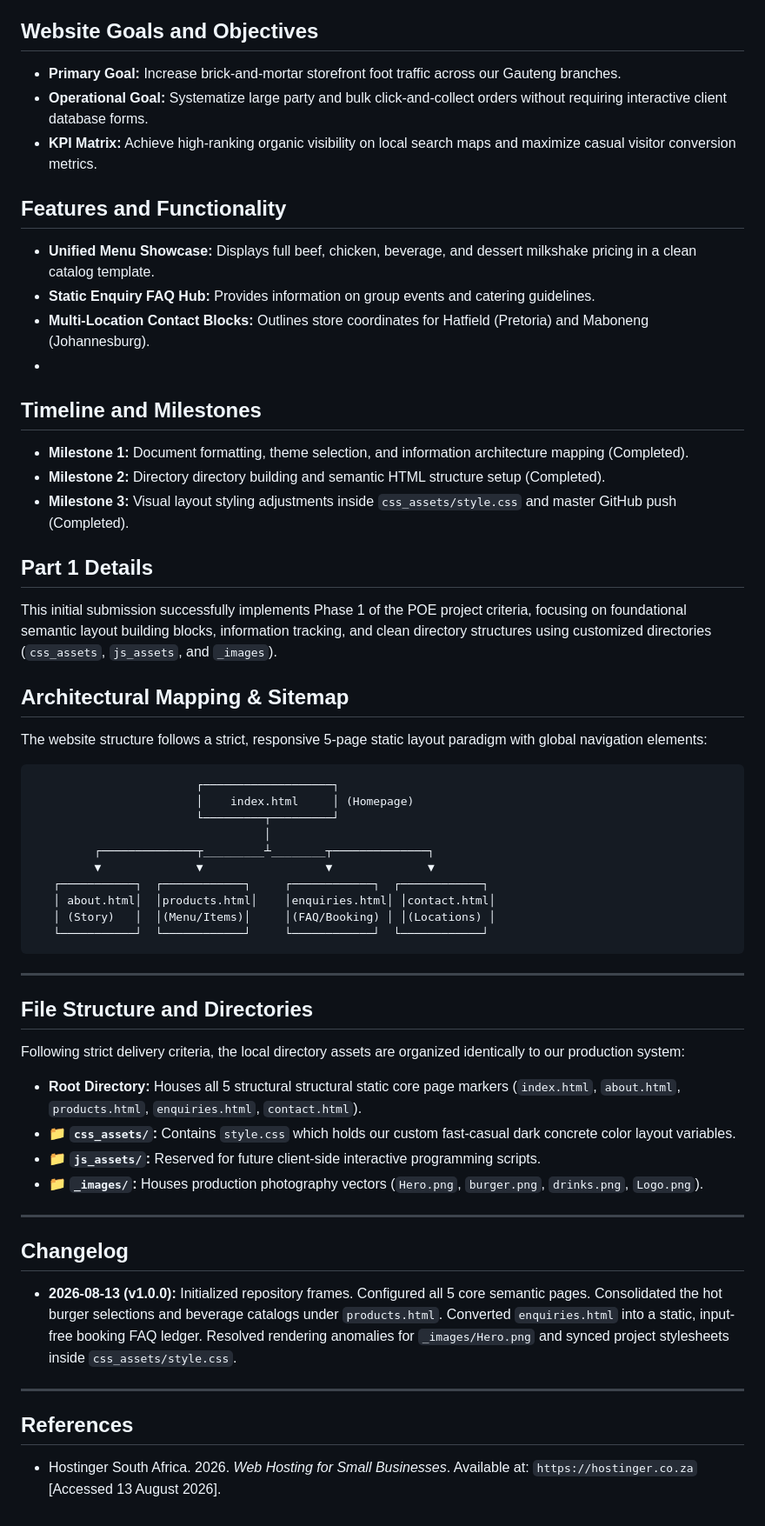
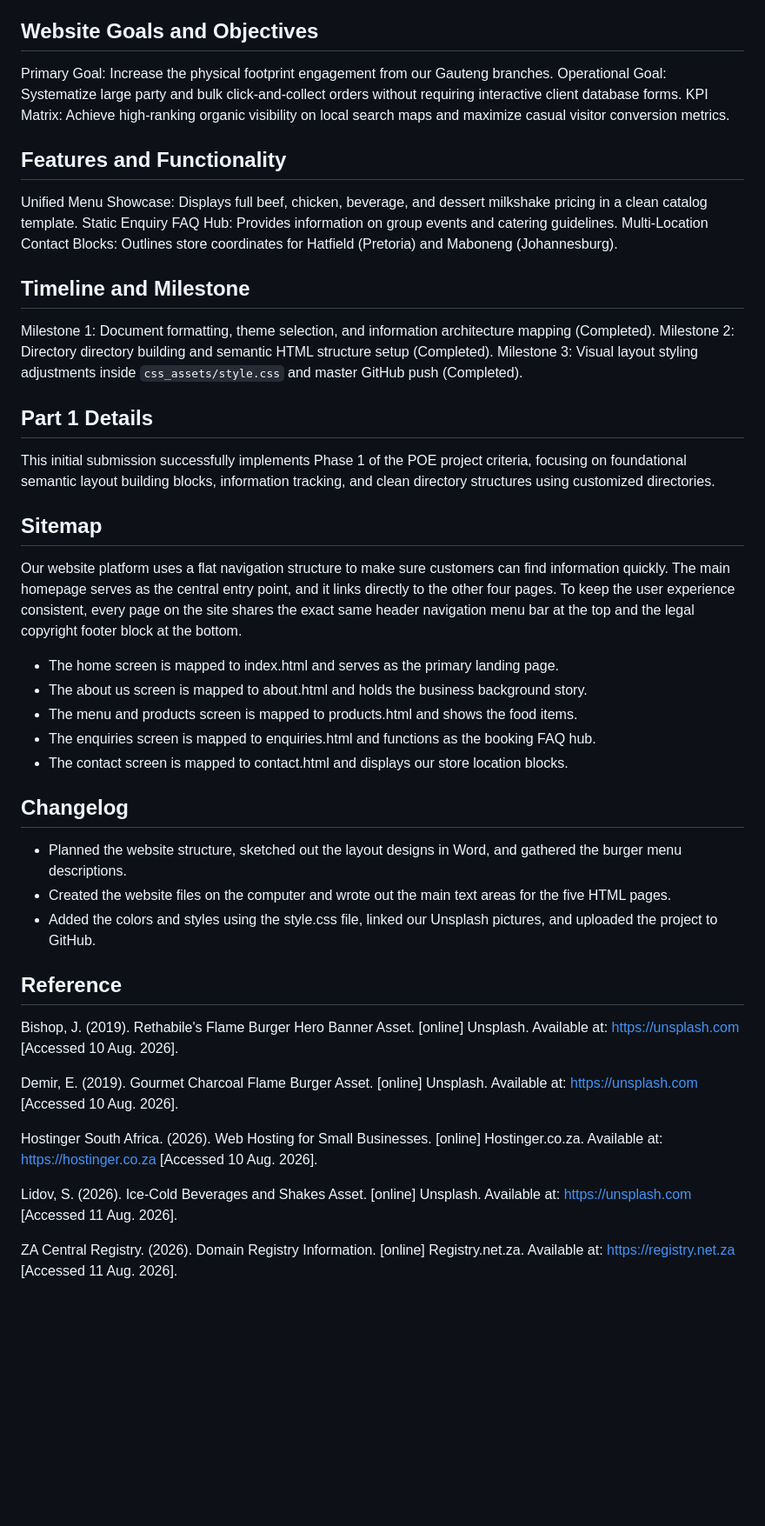
Before and after one commit to retha09/WEDE5020, a Markdown page: README.md, the part around the change. Shown at 87% size. Drawn GitHub-style; blank space fills up the shorter version.

````diff
--- a/README.md
+++ b/README.md
@@ -8,54 +8,45 @@ WEDE5020
 This repository contains the complete frontend architecture for Rethabile's Flame Burger, a high-energy local fast-casual dining small business. The platform bridges the gap between physical storefront sales and digital outreach, offering customers an optimized interface to browse extensive food menus, learn about corporate bulk catering guidelines, and find physical store directions.
 
 ## Website Goals and Objectives
-* **Primary Goal:** Increase brick-and-mortar storefront foot traffic across our Gauteng branches.
-* **Operational Goal:** Systematize large party and bulk click-and-collect orders without requiring interactive client database forms.
-* **KPI Matrix:** Achieve high-ranking organic visibility on local search maps and maximize casual visitor conversion metrics.
+Primary Goal: Increase the physical footprint engagement from our Gauteng branches.
+Operational Goal: Systematize large party and bulk click-and-collect orders without requiring interactive client database forms.
+KPI Matrix: Achieve high-ranking organic visibility on local search maps and maximize casual visitor conversion metrics.
 
 ## Features and Functionality
-* **Unified Menu Showcase:** Displays full beef, chicken, beverage, and dessert milkshake pricing in a clean catalog template.
-* **Static Enquiry FAQ Hub:** Provides information on group events and catering guidelines.
-* **Multi-Location Contact Blocks:** Outlines store coordinates for Hatfield (Pretoria) and Maboneng (Johannesburg).
-*
-## Timeline and Milestones
-* **Milestone 1:** Document formatting, theme selection, and information architecture mapping (Completed).
-* **Milestone 2:** Directory directory building and semantic HTML structure setup (Completed).
-* **Milestone 3:** Visual layout styling adjustments inside `css_assets/style.css` and master GitHub push (Completed).
+Unified Menu Showcase: Displays full beef, chicken, beverage, and dessert milkshake pricing in a clean catalog template.
+Static Enquiry FAQ Hub: Provides information on group events and catering guidelines.
+Multi-Location Contact Blocks: Outlines store coordinates for Hatfield (Pretoria) and Maboneng (Johannesburg).
+
+## Timeline and Milestone
+Milestone 1: Document formatting, theme selection, and information architecture mapping (Completed).
+Milestone 2: Directory directory building and semantic HTML structure setup (Completed).
+Milestone 3: Visual layout styling adjustments inside `css_assets/style.css` and master GitHub push (Completed).
 
 ## Part 1 Details
-This initial submission successfully implements Phase 1 of the POE project criteria, focusing on foundational semantic layout building blocks, information tracking, and clean directory structures using customized directories (`css_assets`, `js_assets`, and `_images`).
+This initial submission successfully implements Phase 1 of the POE project criteria, focusing on foundational semantic layout building blocks, information tracking, and clean directory structures using customized directories.
 
-## Architectural Mapping & Sitemap
-The website structure follows a strict, responsive 5-page static layout paradigm with global navigation elements:
+## Sitemap
+Our website platform uses a flat navigation structure to make sure customers can find information quickly. The main homepage serves as the central entry point, and it links directly to the other four pages. To keep the user experience consistent, every page on the site shares the exact same header navigation menu bar at the top and the legal copyright footer block at the bottom.
 
-```text
-                        ┌───────────────────┐
-                        │    index.html     │ (Homepage)
-                        └─────────┬─────────┘
-                                  │
-         ┌──────────────┬_________┴________┬──────────────┐
-         ▼              ▼                  ▼              ▼
-   ┌───────────┐  ┌────────────┐     ┌────────────┐  ┌────────────┐
-   │ about.html│  │products.html│    │enquiries.html│ │contact.html│
-   │ (Story)   │  │(Menu/Items)│     │(FAQ/Booking) │ │(Locations) │
-   └───────────┘  └────────────┘     └────────────┘  └────────────┘
-```
-
----
-
-## File Structure and Directories
-Following strict delivery criteria, the local directory assets are organized identically to our production system:
-* **Root Directory:** Houses all 5 structural structural static core page markers (`index.html`, `about.html`, `products.html`, `enquiries.html`, `contact.html`).
-* **📁 `css_assets/`:** Contains `style.css` which holds our custom fast-casual dark concrete color layout variables.
-* **📁 `js_assets/`:** Reserved for future client-side interactive programming scripts.
-* **📁 `_images/`:** Houses production photography vectors (`Hero.png`, `burger.png`, `drinks.png`, `Logo.png`).
-
----
+* The home screen is mapped to index.html and serves as the primary landing page.
+* The about us screen is mapped to about.html and holds the business background story.
+* The menu and products screen is mapped to products.html and shows the food items.
+* The enquiries screen is mapped to enquiries.html and functions as the booking FAQ hub.
+* The contact screen is mapped to contact.html and displays our store location blocks.
 
 ## Changelog
-* **2026-08-13 (v1.0.0):** Initialized repository frames. Configured all 5 core semantic pages. Consolidated the hot burger selections and beverage catalogs under `products.html`. Converted `enquiries.html` into a static, input-free booking FAQ ledger. Resolved rendering anomalies for `_images/Hero.png` and synced project stylesheets inside `css_assets/style.css`.
+* Planned the website structure, sketched out the layout designs in Word, and gathered the burger menu descriptions.
+* Created the website files on the computer and wrote out the main text areas for the five HTML pages.
+* Added the colors and styles using the style.css file, linked our Unsplash pictures, and uploaded the project to GitHub.
 
----
 
-## References
-* Hostinger South Africa. 2026. *Web Hosting for Small Businesses*. Available at: `https://hostinger.co.za` [Accessed 13 August 2026].
+## Reference
+Bishop, J. (2019). Rethabile's Flame Burger Hero Banner Asset. [online] Unsplash. Available at: https://unsplash.com [Accessed 10 Aug. 2026].
+
+Demir, E. (2019). Gourmet Charcoal Flame Burger Asset. [online] Unsplash. Available at: https://unsplash.com [Accessed 10 Aug. 2026].
+
+Hostinger South Africa. (2026). Web Hosting for Small Businesses. [online] Hostinger.co.za. Available at: https://hostinger.co.za [Accessed 10 Aug. 2026].
+
+Lidov, S. (2026). Ice-Cold Beverages and Shakes Asset. [online] Unsplash. Available at: https://unsplash.com [Accessed 11 Aug. 2026].
+
+ZA Central Registry. (2026). Domain Registry Information. [online] Registry.net.za. Available at: https://registry.net.za [Accessed 11 Aug. 2026].
````
